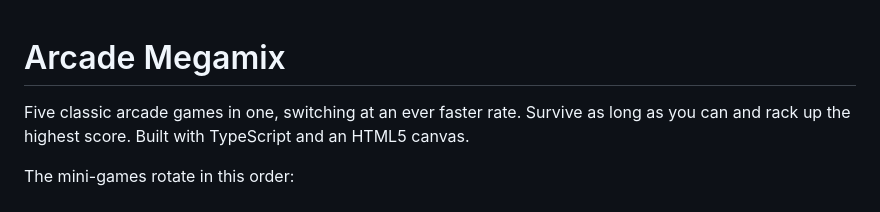
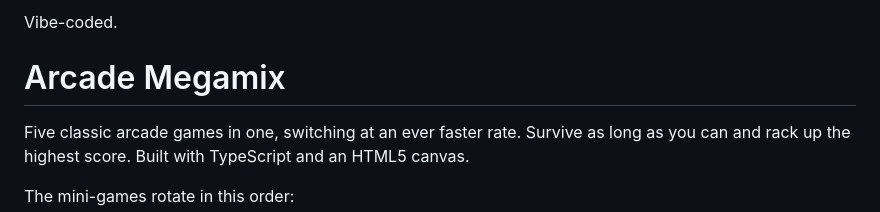
Before and after one commit to shunlog/arcade-megamix, a Markdown page: README.md, the part around the change. Rendered like a GitHub page.

Commit message:
add inconspicuous note

```diff
--- a/README.md
+++ b/README.md
@@ -1,3 +1,5 @@
+Vibe-coded.
+
 # Arcade Megamix
 
 Five classic arcade games in one, switching at an ever faster rate. Survive as
```
